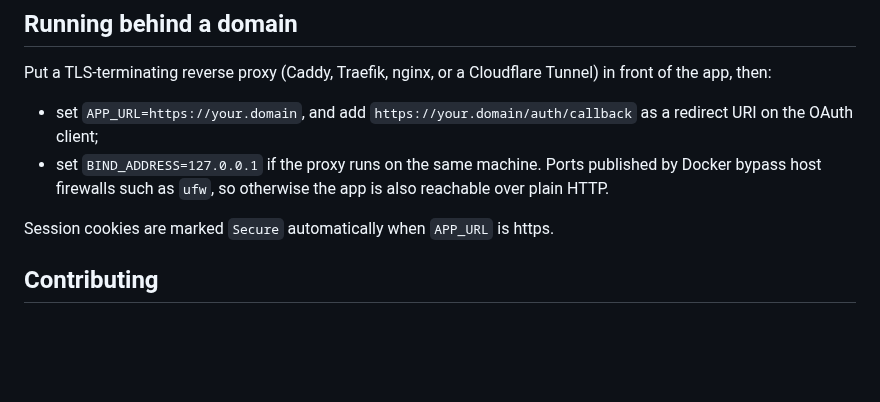
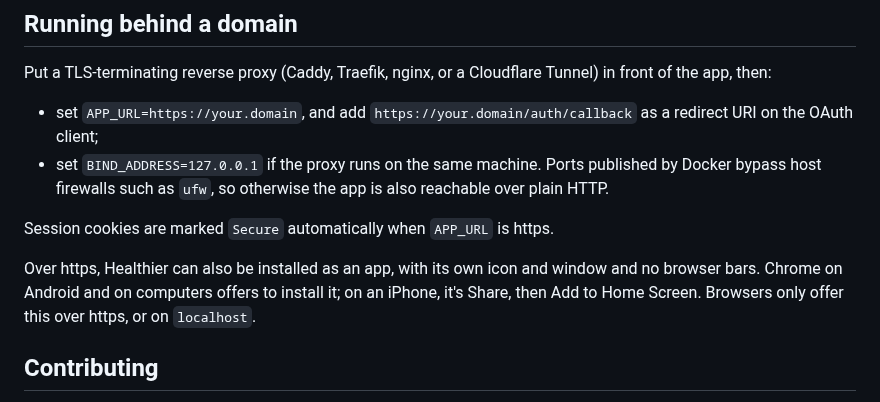
Before and after one commit to cbukenya/healthier, a Markdown page: README.md, the part around the change. Rendered like a GitHub page; blank space fills up the shorter version.

```diff
--- a/README.md
+++ b/README.md
@@ -236,6 +236,10 @@ the app, then:
 
 Session cookies are marked `Secure` automatically when `APP_URL` is https.
 
+Over https, Healthier can also be installed as an app, with its own icon and window and no
+browser bars. Chrome on Android and on computers offers to install it; on an iPhone, it's Share,
+then Add to Home Screen. Browsers only offer this over https, or on `localhost`.
+
 ## Contributing
 
 Healthier gets better the more people look at their own data with it and say what they find. Here
```
Also changed, not shown: public/apple-touch-icon.png (added), public/icon-192.png (added), public/icon-512.png (added), public/icon-maskable-512.png (added), 2 other files.
